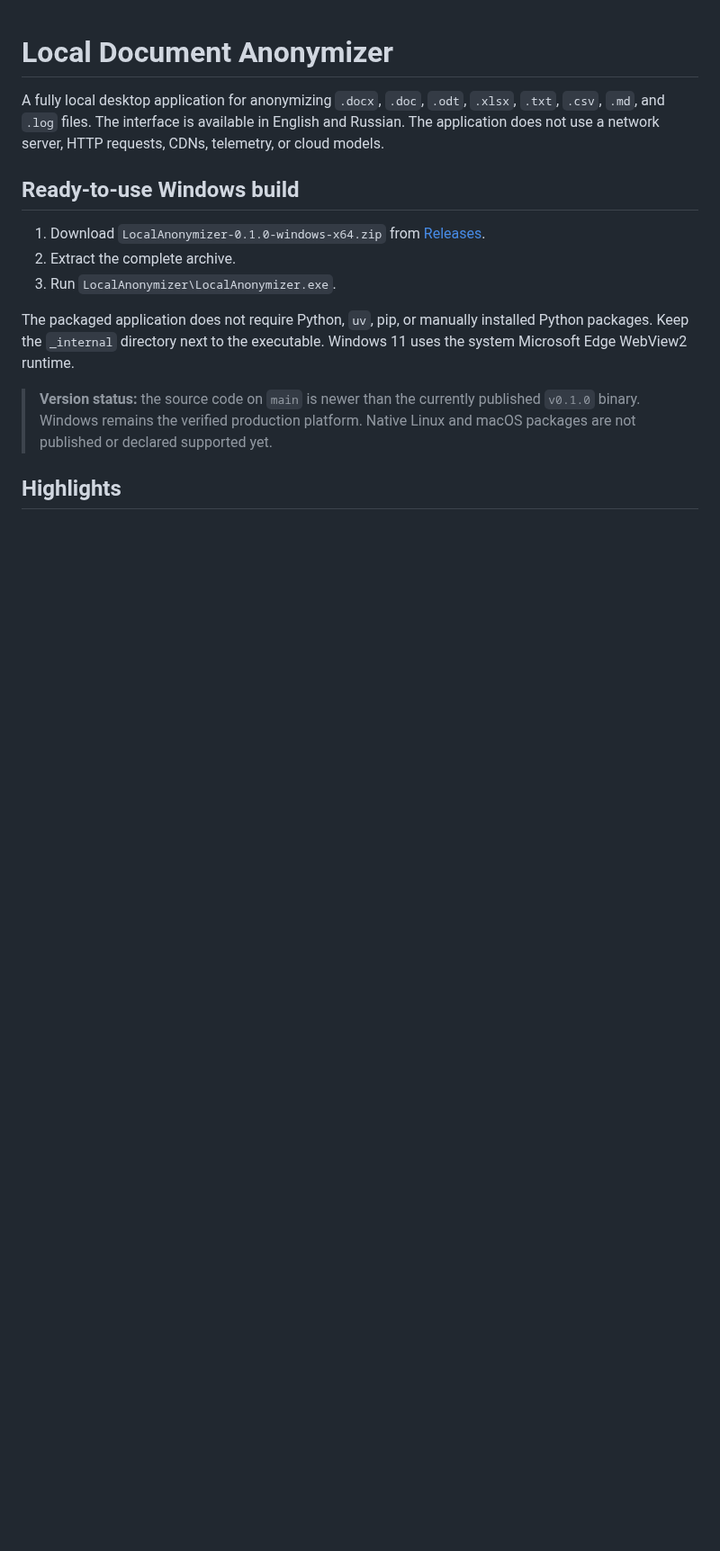
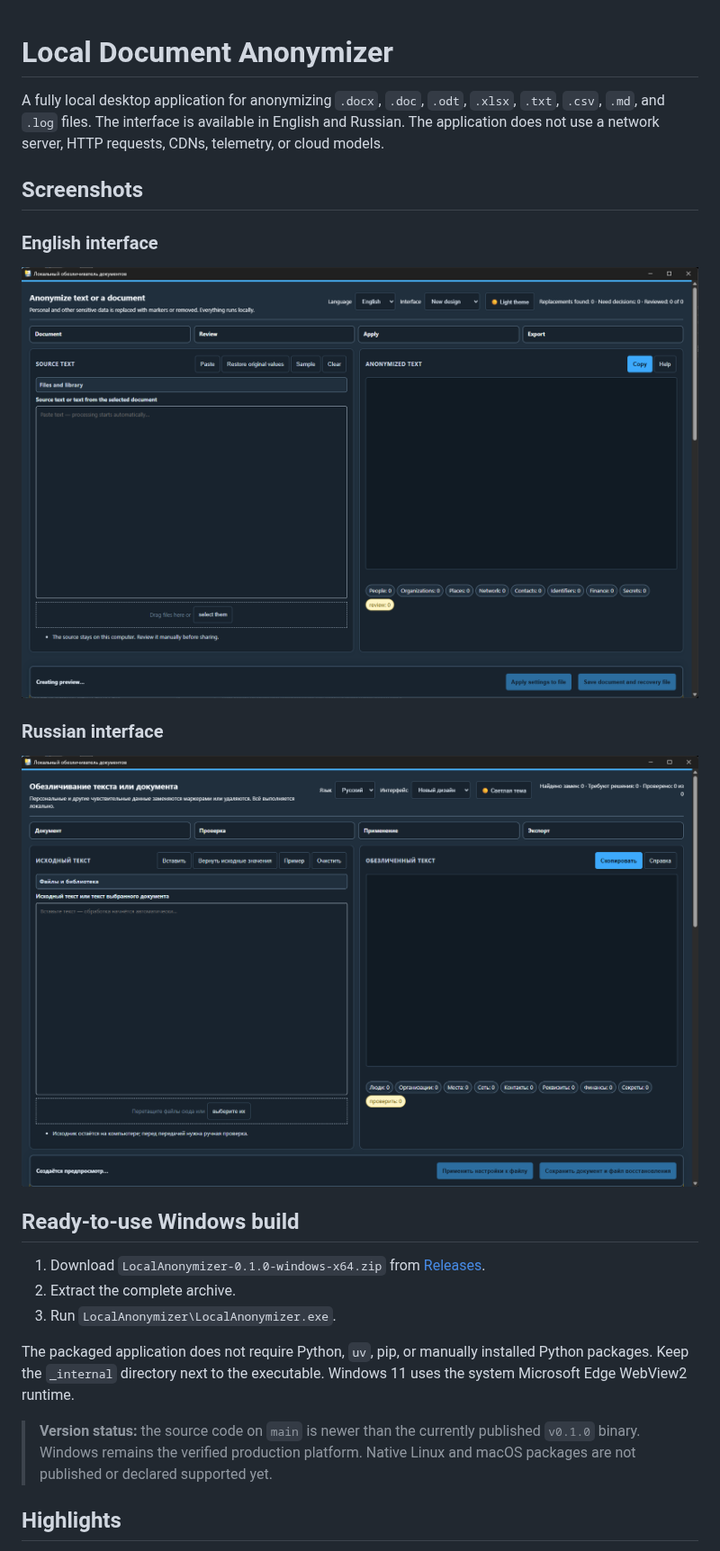
Before and after one commit to onv83/LocalAnonymizer, a Markdown page: README.md, the part around one of its changes. Shown at 90% size. Drawn GitHub-style; pictures changed too: docs/images/local-anonymizer-en.png (added), docs/images/local-anonymizer-ru.png (added); blank space fills up the shorter version.

Commit message:
Add bilingual interface screenshots to README

```diff
--- a/README.md
+++ b/README.md
@@ -1,6 +1,16 @@
 # Local Document Anonymizer
 
 A fully local desktop application for anonymizing `.docx`, `.doc`, `.odt`, `.xlsx`, `.txt`, `.csv`, `.md`, and `.log` files. The interface is available in English and Russian. The application does not use a network server, HTTP requests, CDNs, telemetry, or cloud models.
+
+## Screenshots
+
+### English interface
+
+![Local Document Anonymizer — English interface](docs/images/local-anonymizer-en.png)
+
+### Russian interface
+
+![Local Document Anonymizer — Russian interface](docs/images/local-anonymizer-ru.png)
 
 ## Ready-to-use Windows build
 
```
Also changed, not shown: other parts of README.md (+10 -0 lines).
